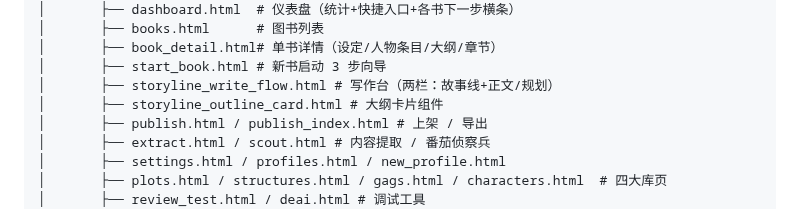
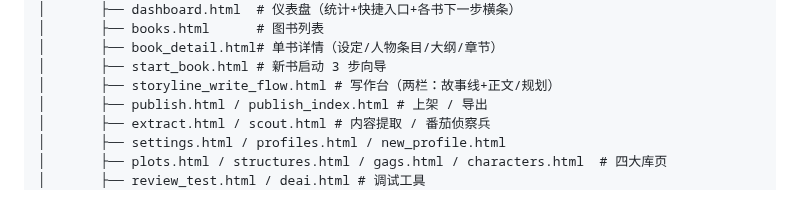
Before and after one commit to xsneser/fiction-factory, a Markdown page: README.md, the part around the change. Rendered like a GitHub page.

Commit message:
docs: 移除 README 目录树中已删除的 storyline_outline_card 条目
Co-Authored-By: Claude <noreply@anthropic.com>

```diff
--- a/README.md
+++ b/README.md
@@ -224,7 +224,6 @@ D:\NovelEngine/
 │       ├── book_detail.html# 单书详情（设定/人物条目/大纲/章节）
 │       ├── start_book.html # 新书启动 3 步向导
 │       ├── storyline_write_flow.html # 写作台（两栏：故事线+正文/规划）
-│       ├── storyline_outline_card.html # 大纲卡片组件
 │       ├── publish.html / publish_index.html # 上架 / 导出
 │       ├── extract.html / scout.html # 内容提取 / 番茄侦察兵
 │       ├── settings.html / profiles.html / new_profile.html
```
